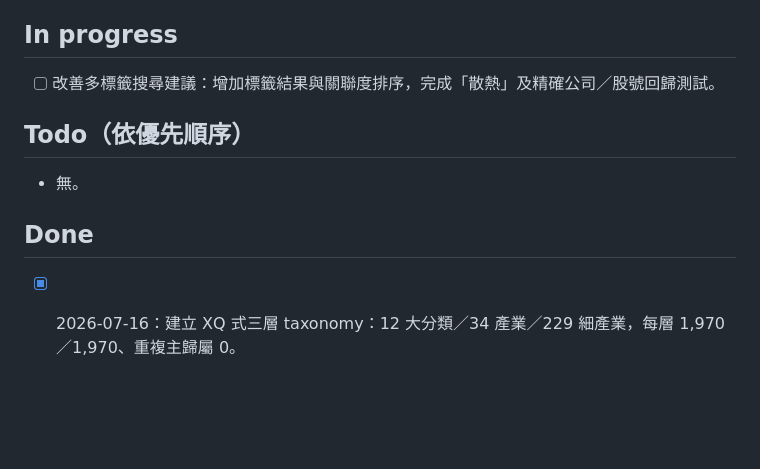
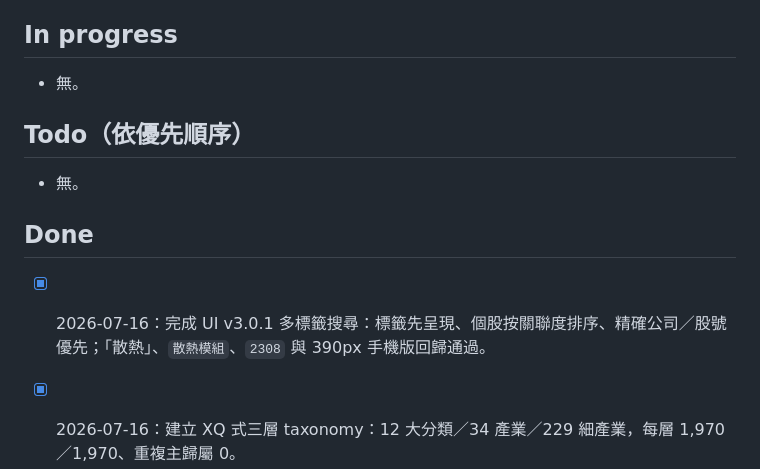
Before and after one commit to madeintw80/sector-rrg, a Markdown page: TASKS.md, the part around the change. Drawn GitHub-style; blank space fills up the shorter version.

```diff
--- a/TASKS.md
+++ b/TASKS.md
@@ -4,7 +4,7 @@
 
 ## In progress
 
-- [ ] 改善多標籤搜尋建議：增加標籤結果與關聯度排序，完成「散熱」及精確公司／股號回歸測試。
+- 無。
 
 ## Todo（依優先順序）
 
@@ -12,6 +12,7 @@
 
 ## Done
 
+- [x] 2026-07-16：完成 UI v3.0.1 多標籤搜尋：標籤先呈現、個股按關聯度排序、精確公司／股號優先；「散熱」、`散熱模組`、`2308` 與 390px 手機版回歸通過。
 - [x] 2026-07-16：建立 XQ 式三層 taxonomy：12 大分類／34 產業／229 細產業，每層 1,970／1,970、重複主歸屬 0。
 - [x] 2026-07-16：修正母體 regex，補回 43 家 9xxx 普通公司並排除 4 檔 TDR；台玻、萬潤、寶成等硬性樣本通過。
 - [x] 2026-07-16：RRG schema v3、UI 三層切換、穩定分類 ID、MoneyDJ 多標籤搜尋與週更 SSOT 改造完成；12／34／229 類 × 5 spans 全數可計算。
```
Also changed, not shown: CHECKPOINT.md (+10 -3 lines), DECISIONS.md (+1 -0 lines).
